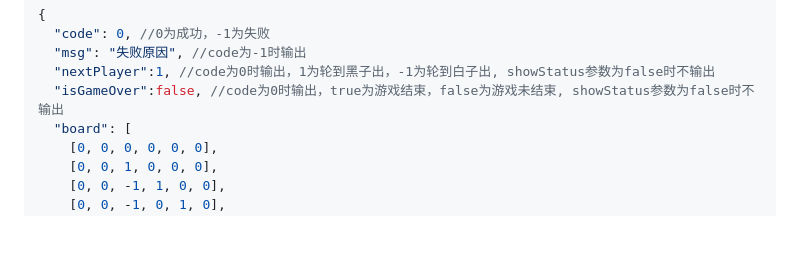
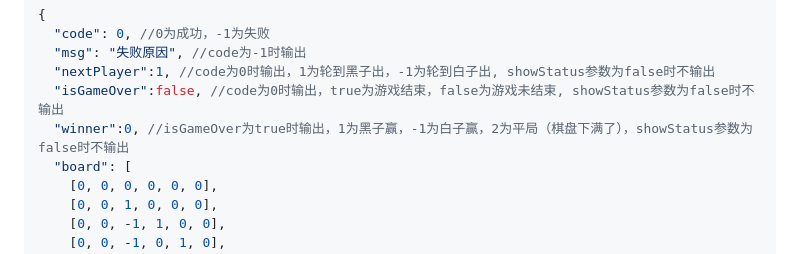
Before and after one commit to HandyWote/BestStrategyOfGomoku, a Markdown page: 游戏本体使用介绍.md, the part around the change. Drawn GitHub-style; blank space fills up the shorter version.

Commit message:
完善文档

```diff
--- a/游戏本体使用介绍.md
+++ b/游戏本体使用介绍.md
@@ -65,6 +65,7 @@
   "msg": "失败原因", //code为-1时输出
   "nextPlayer":1, //code为0时输出，1为轮到黑子出，-1为轮到白子出, showStatus参数为false时不输出
   "isGameOver":false, //code为0时输出，true为游戏结束，false为游戏未结束, showStatus参数为false时不输出
+  "winner":0, //isGameOver为true时输出，1为黑子赢，-1为白子赢，2为平局（棋盘下满了），showStatus参数为false时不输出
   "board": [
     [0, 0, 0, 0, 0, 0],
     [0, 0, 1, 0, 0, 0],
```
